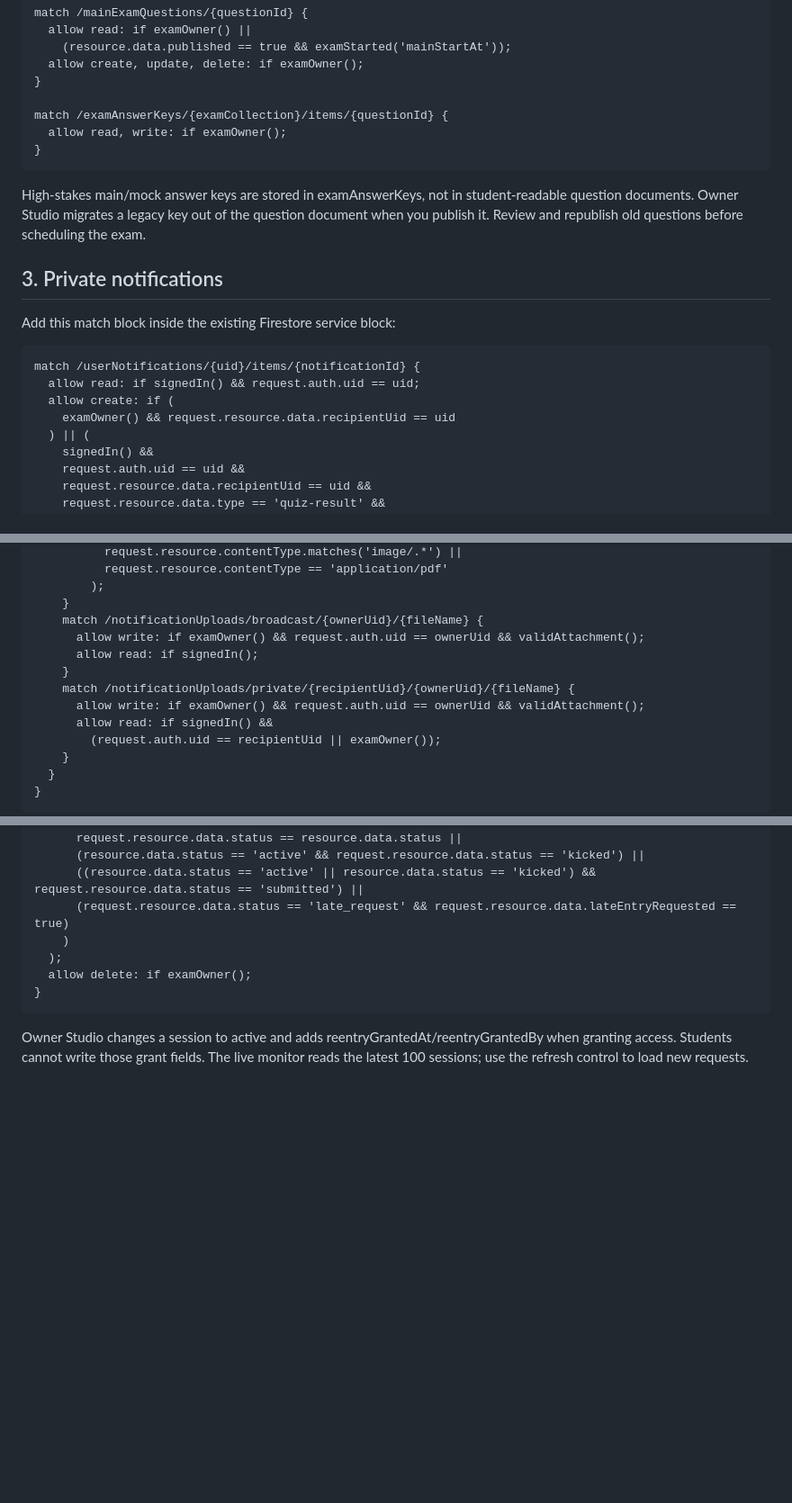
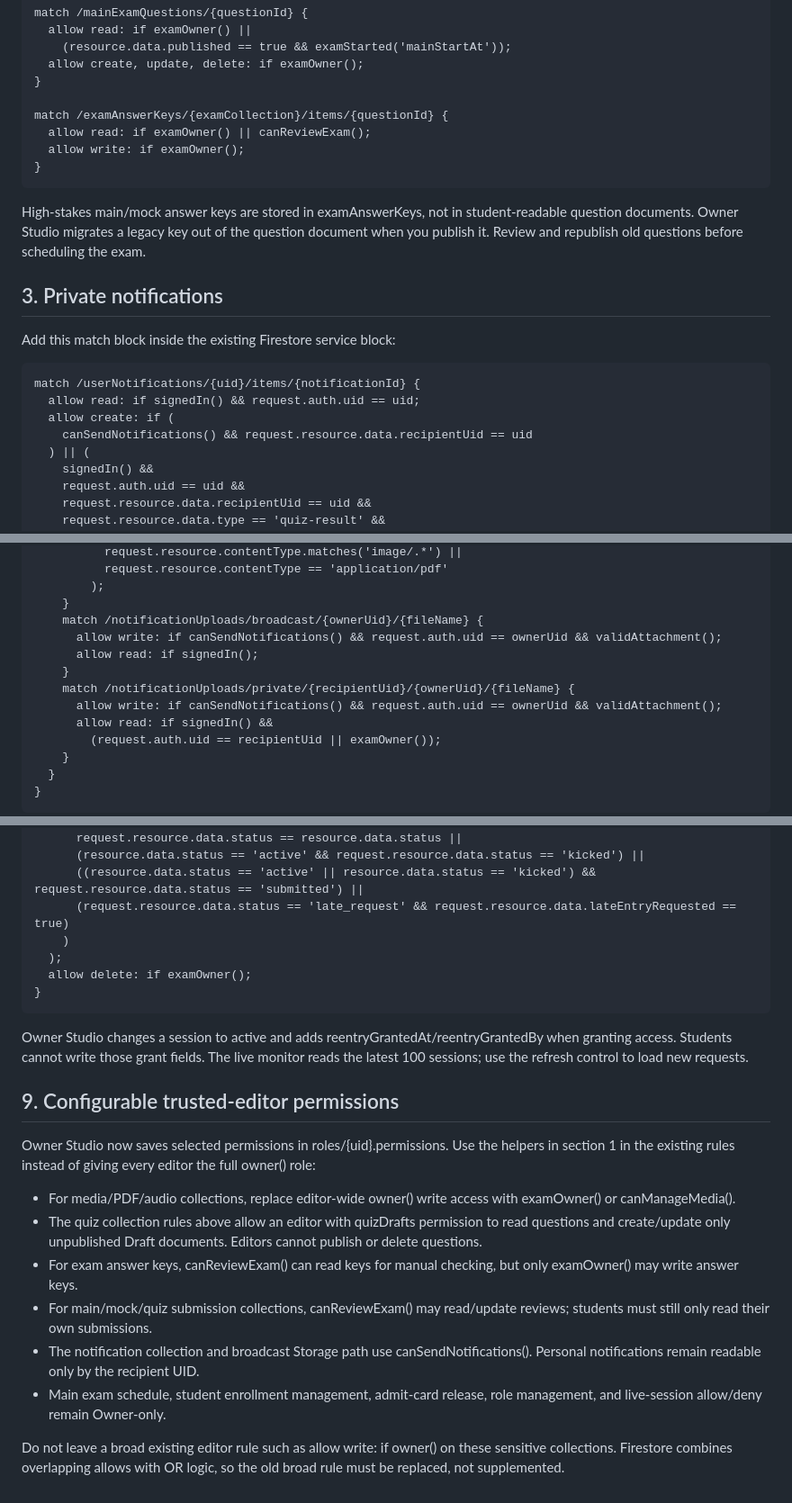
Before and after one commit to jaigodara/YOURWEBSITE, a Markdown page: FIREBASE_SECURITY_PATCH.md, 3 parts joined by grey strips. Shown at 90% size. Drawn GitHub-style; blank space fills up the shorter version.

```diff
--- a/FIREBASE_SECURITY_PATCH.md
+++ b/FIREBASE_SECURITY_PATCH.md
@@ -55,7 +84,8 @@ Replace the existing broad public-read rules for these collections. Do not leave
     }
 
     match /examAnswerKeys/{examCollection}/items/{questionId} {
-      allow read, write: if examOwner();
+      allow read: if examOwner() || canReviewExam();
+      allow write: if examOwner();
     }
 
 High-stakes main/mock answer keys are stored in examAnswerKeys, not in student-readable question documents. Owner Studio migrates a legacy key out of the question document when you publish it. Review and republish old questions before scheduling the exam.
@@ -67,7 +97,7 @@ Add this match block inside the existing Firestore service block:
     match /userNotifications/{uid}/items/{notificationId} {
       allow read: if signedIn() && request.auth.uid == uid;
       allow create: if (
-        examOwner() && request.resource.data.recipientUid == uid
+        canSendNotifications() && request.resource.data.recipientUid == uid
       ) || (
         signedIn() &&
         request.auth.uid == uid &&
@@ -130,11 +160,11 @@ In Firebase Console → Storage → Rules, merge the following path rules into y
             );
         }
         match /notificationUploads/broadcast/{ownerUid}/{fileName} {
-          allow write: if examOwner() && request.auth.uid == ownerUid && validAttachment();
+          allow write: if canSendNotifications() && request.auth.uid == ownerUid && validAttachment();
           allow read: if signedIn();
         }
         match /notificationUploads/private/{recipientUid}/{ownerUid}/{fileName} {
-          allow write: if examOwner() && request.auth.uid == ownerUid && validAttachment();
+          allow write: if canSendNotifications() && request.auth.uid == ownerUid && validAttachment();
           allow read: if signedIn() &&
             (request.auth.uid == recipientUid || examOwner());
         }
@@ -224,3 +254,16 @@ Add this match block to let students create/update only their own session metada
     }
 
 Owner Studio changes a session to active and adds reentryGrantedAt/reentryGrantedBy when granting access. Students cannot write those grant fields. The live monitor reads the latest 100 sessions; use the refresh control to load new requests.
+
+## 9. Configurable trusted-editor permissions
+
+Owner Studio now saves selected permissions in roles/{uid}.permissions. Use the helpers in section 1 in the existing rules instead of giving every editor the full owner() role:
+
+- For media/PDF/audio collections, replace editor-wide owner() write access with examOwner() or canManageMedia().
+- The quiz collection rules above allow an editor with quizDrafts permission to read questions and create/update only unpublished Draft documents. Editors cannot publish or delete questions.
+- For exam answer keys, canReviewExam() can read keys for manual checking, but only examOwner() may write answer keys.
+- For main/mock/quiz submission collections, canReviewExam() may read/update reviews; students must still only read their own submissions.
+- The notification collection and broadcast Storage path use canSendNotifications(). Personal notifications remain readable only by the recipient UID.
+- Main exam schedule, student enrollment management, admit-card release, role management, and live-session allow/deny remain Owner-only.
+
+Do not leave a broad existing editor rule such as allow write: if owner() on these sensitive collections. Firestore combines overlapping allows with OR logic, so the old broad rule must be replaced, not supplemented.
```
Also changed, not shown: other parts of FIREBASE_SECURITY_PATCH.md (+37 -8 lines).
